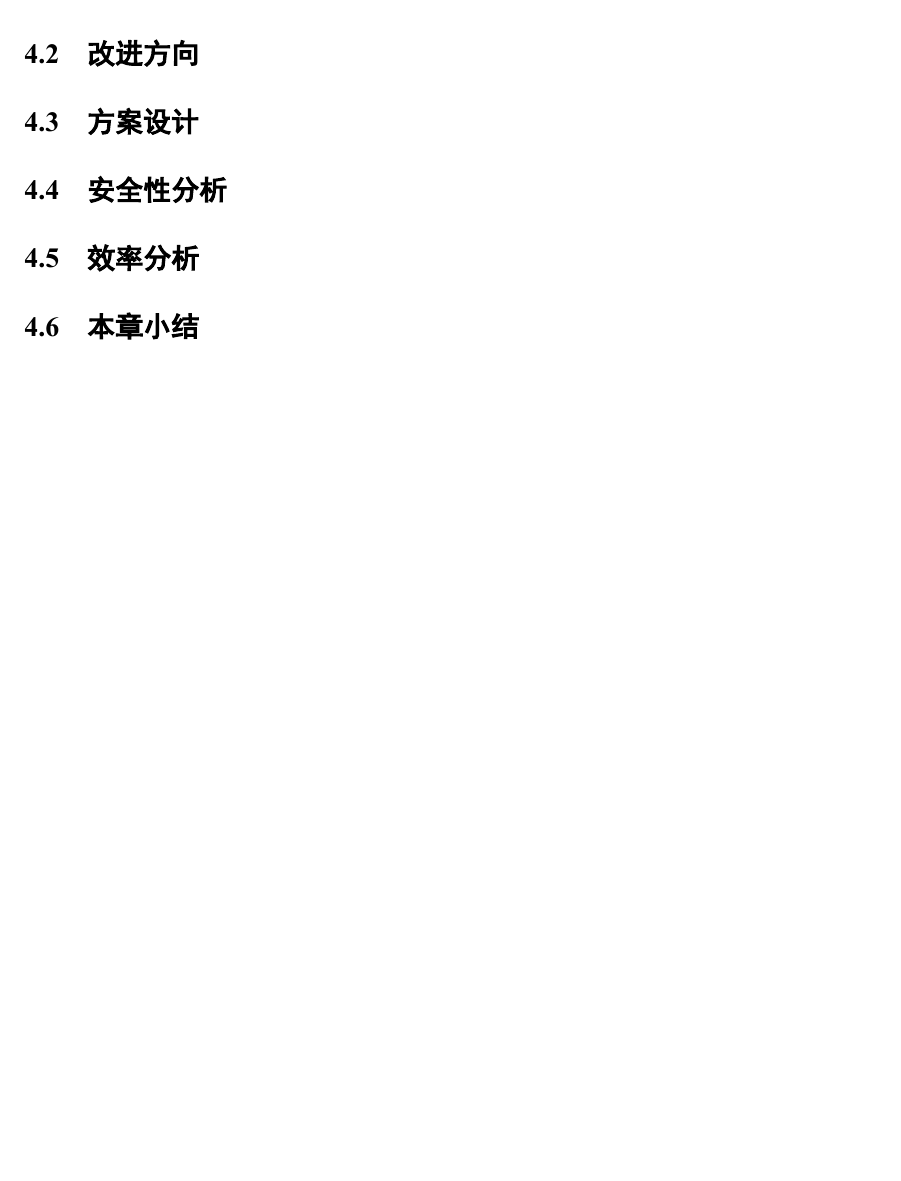
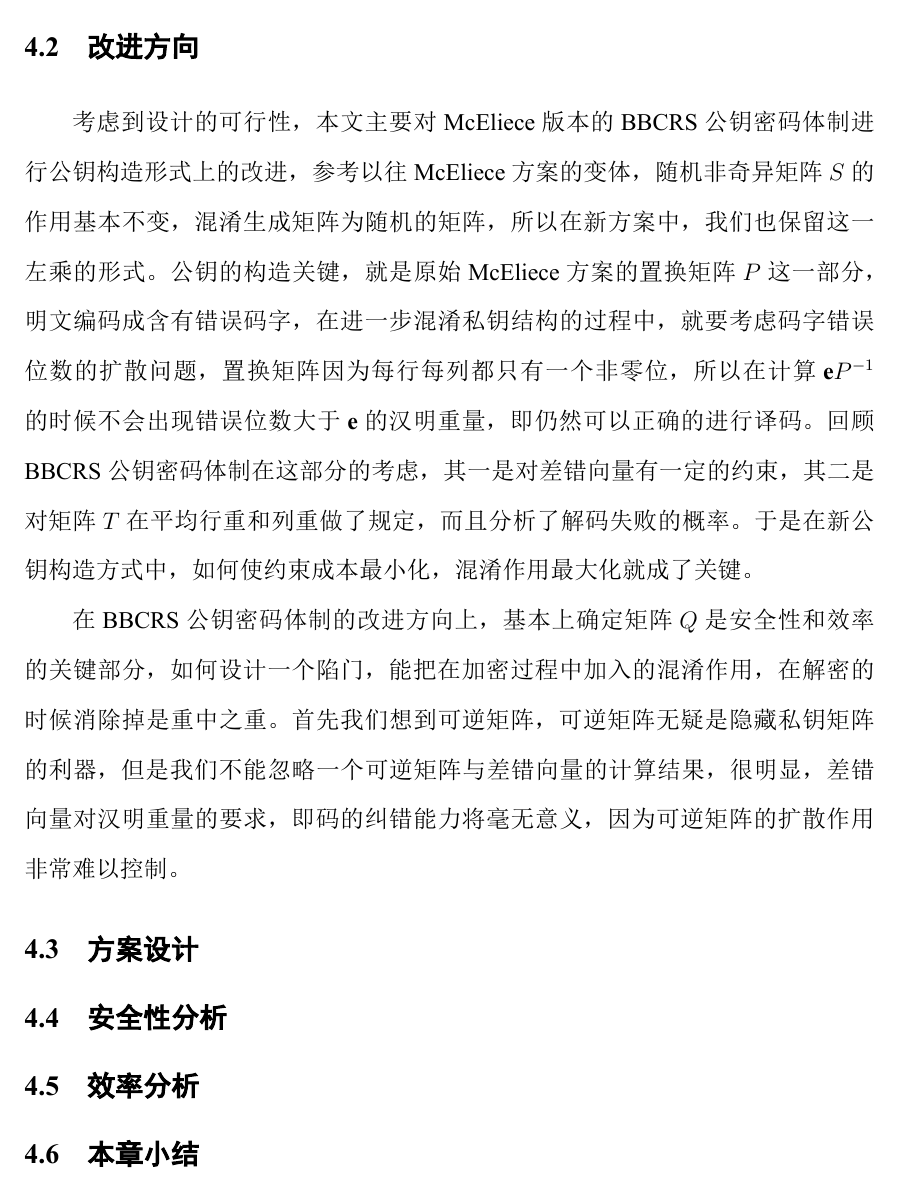
Before and after one commit to Tangjiafeng/graduationdisseration, a LaTeX thesis (Sun-2016.tex, which reads C4-CHAP4.tex): part of page 30 of 48 before the commit and part of page 31 of 49 after it, cut so that both start at the same text, the shorter picture padded with empty space. The pictures show the PDF file Sun-2016.pdf that the author committed with the source.

Commit message:
写到改进方向，更新一下

```diff
--- a/C4-CHAP4.tex
+++ b/C4-CHAP4.tex
@@ -4,4 +4,3 @@
 BBCRS公钥密码体制，在公钥的设计上是敢于突破的，不管是McEliece及其变体方案，还是Niederreiter及其变体方案，在公钥的设计上总是类似的，公钥与私钥之间总是保留着置换的相等关系。BBCRS选择直接将置换矩阵替换为其它形式的矩阵，在基于编码的公钥构造上提供了一些思路。本章内容，就是根据这种思路，提供了另一种公钥构造方式，该种方式可以达到BBCRS公钥密码体制中描述的公钥与私钥之间不再是置换相等的关系，从而在安全性上表现突出，在加解密表现上避免了BBCRS公钥密码体制出现的情况，是一种可取的改进方式。
 
 \section{研究动机}
-Marco Baldi等人在BBCRS公钥密码体制发表后，总结到方案采用GRS码既可以保证安全性的提升，又能带来公钥尺寸的减小。在同一种安全性级别，在加解密的操作复杂度显著低于RSA公钥密码体制。但是在2015年，有密码分析学者提出可以在多项式时间内攻破采用GRS码的BBCRS公钥密码体制。
@@ -8,6 +12,8 @@ Marco Baldi等人在BBCRS公钥密码体制发表后，总结到方案采用GRS
 
 \section{改进方向}
+考虑到设计的可行性，本文主要对McEliece版本的BBCRS公钥密码体制进行公钥构造形式上的改进，参考以往McEliece方案的变体，随机非奇异矩阵$S$的作用基本不变，混淆生成矩阵为随机的矩阵，所以在新方案中，我们也保留这一左乘的形式。公钥的构造关键，就是原始McEliece方案的置换矩阵$P$这一部分，明文编码成含有错误码字，在进一步混淆私钥结构的过程中，就要考虑码字错误位数的扩散问题，置换矩阵因为每行每列都只有一个非零位，所以在计算$\mathbf{e}P^{-1}$的时候不会出现错误位数大于$\mathbf{e}$的汉明重量，即仍然可以正确的进行译码。回顾BBCRS公钥密码体制在这部分的考虑，其一是对差错向量有一定的约束，其二是对矩阵$T$在平均行重和列重做了规定，而且分析了解码失败的概率。于是在新公钥构造方式中，如何使约束成本最小化，混淆作用最大化就成了关键。
 
+在BBCRS公钥密码体制的改进方向上，基本上确定矩阵$Q$是安全性和效率的关键部分，如何设计一个陷门，能把在加密过程中加入的混淆作用，在解密的时候消除掉是重中之重。首先我们想到可逆矩阵，可逆矩阵无疑是隐藏私钥矩阵的利器，但是我们不能忽略一个可逆矩阵与差错向量的计算结果，很明显，差错向量对汉明重量的要求，即码的纠错能力将毫无意义，因为可逆矩阵的扩散作用非常难以控制。
 
 \section{方案设计}
 
```
Also changed, not shown: Sun-2016.pdf, C4-CHAP4.tex (5 more changed lines), 5 other files.
